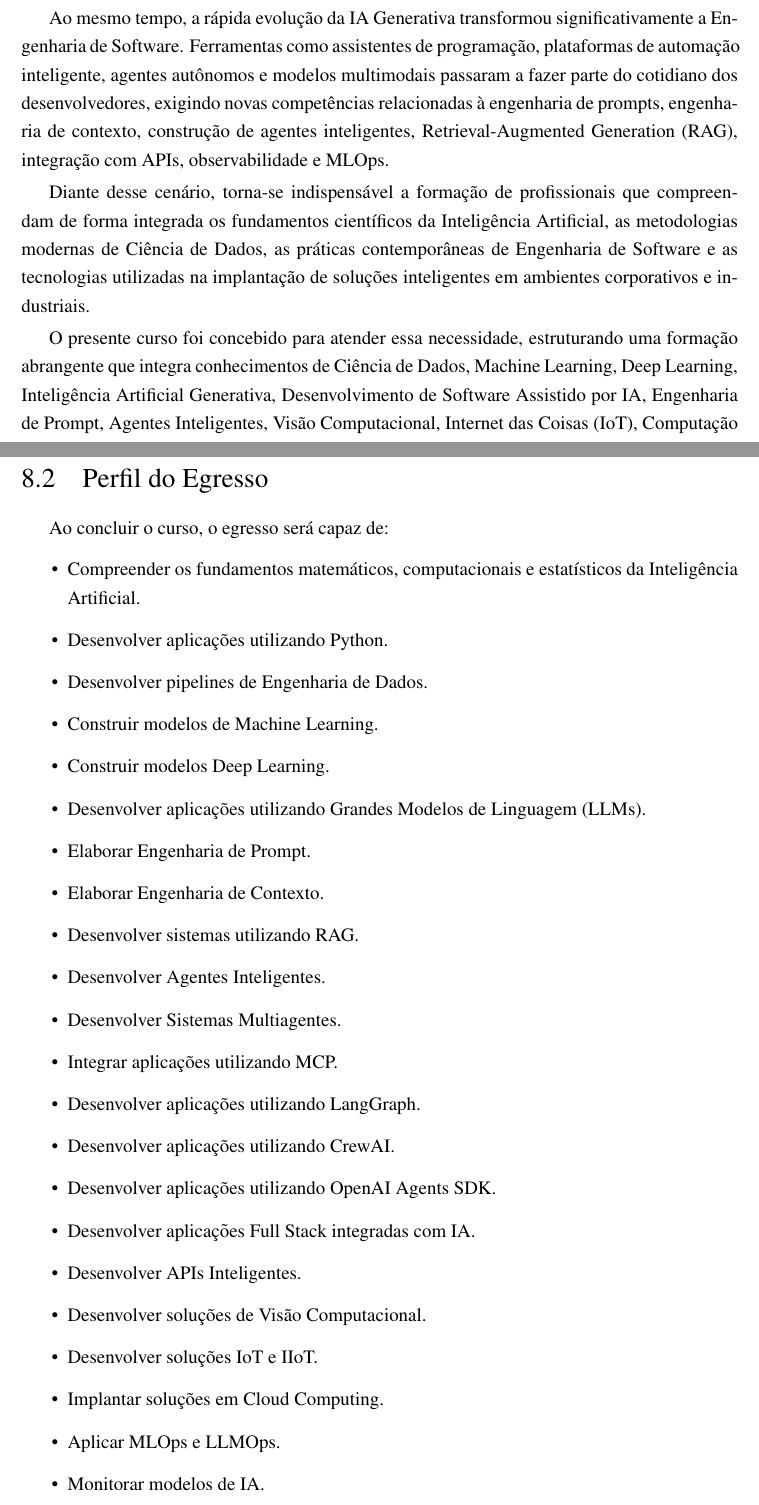
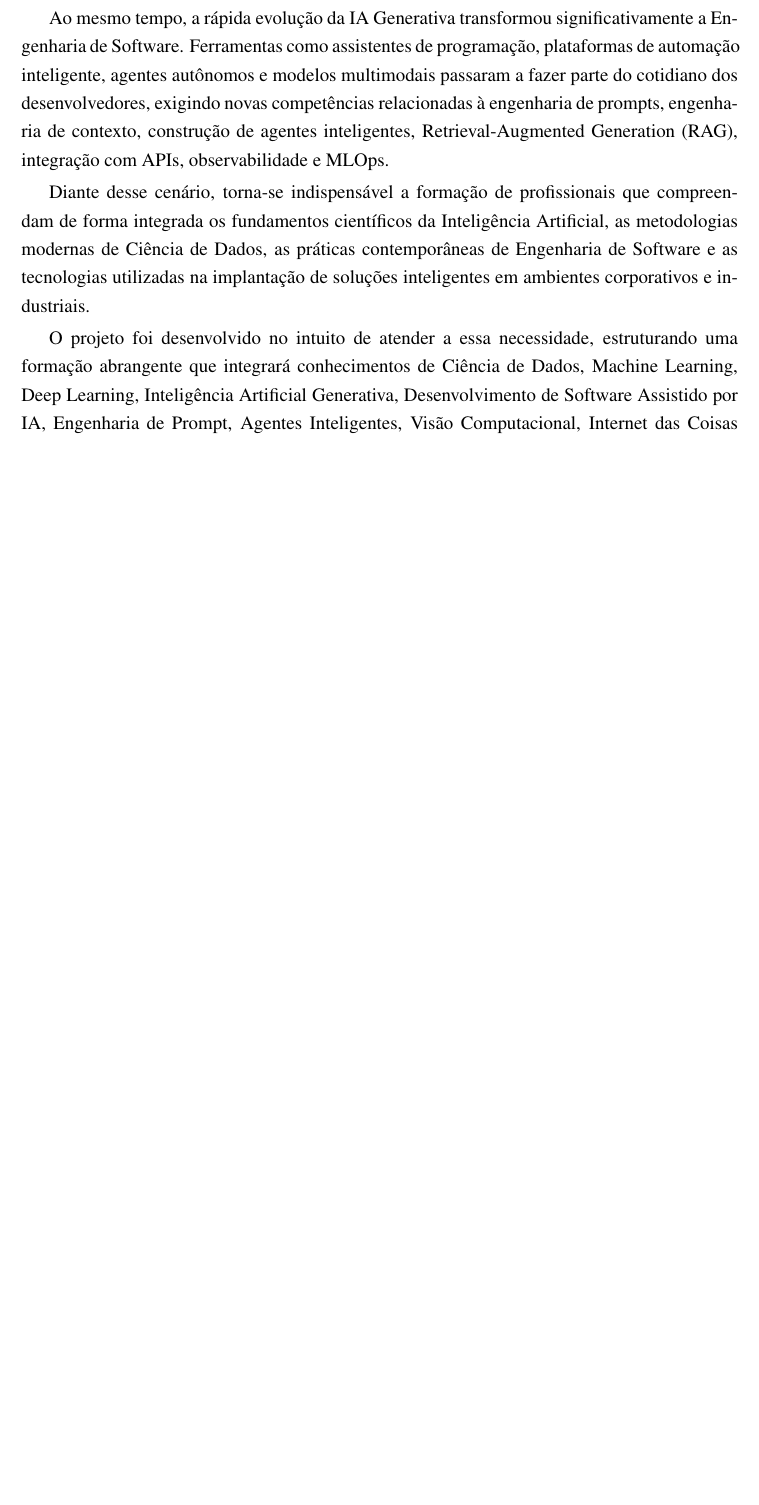
Before and after one commit to batistabjs/senai-proj-cluster-ia, a LaTeX thesis (proposta-curso-ia/senai-proposta-curso-ia.tex, which reads proposta-curso-ia/capitulos/01-introducao.tex, proposta-curso-ia/capitulos/anexos/02-perfil-egresso.tex): two parts of pages 5 and 87 of 90 before the commit and part of page 5 of 89 after it, the two joined at a grey line, cut so that both start at the same text, the shorter picture padded with empty space. Compiled offline with pdfLaTeX.

Commit message:
ajuste intro e anexo

```diff
--- a/proposta-curso-ia/capitulos/01-introducao.tex
+++ b/proposta-curso-ia/capitulos/01-introducao.tex
@@ -12,5 +12,5 @@ Ao mesmo tempo, a rápida evolução da IA Generativa transformou significativam
 
 Diante desse cenário, torna-se indispensável a formação de profissionais que compreendam de forma integrada os fundamentos científicos da Inteligência Artificial, as metodologias modernas de Ciência de Dados, as práticas contemporâneas de Engenharia de Software e as tecnologias utilizadas na implantação de soluções inteligentes em ambientes corporativos e industriais.
 
-O presente curso foi concebido para atender essa necessidade, estruturando uma formação abrangente que integra conhecimentos de Ciência de Dados, Machine Learning, Deep Learning, Inteligência Artificial Generativa, Desenvolvimento de Software Assistido por IA, Engenharia de Prompt, Agentes Inteligentes, Visão Computacional, Internet das Coisas (IoT), Computação Distribuída, MLOps e DevOps para Inteligência Artificial.
+O projeto foi desenvolvido no intuito de atender a essa necessidade, estruturando uma formação abrangente que integrará conhecimentos de Ciência de Dados, Machine Learning, Deep Learning, Inteligência Artificial Generativa, Desenvolvimento de Software Assistido por IA, Engenharia de Prompt, Agentes Inteligentes, Visão Computacional, Internet das Coisas (IoT), Computação Distribuída, MLOps e DevOps para Inteligência Artificial.
 
--- a/proposta-curso-ia/capitulos/anexos/02-perfil-egresso.tex
+++ /dev/null
@@ -1,29 +0,0 @@
-\section{Perfil do Egresso}
-
-Ao concluir o curso, o egresso será capaz de:
-\begin{itemize}
-    \item Compreender os fundamentos matemáticos, computacionais e estatísticos da Inteligência Artificial.
-    \item Desenvolver aplicações utilizando Python.
-    \item Desenvolver pipelines de Engenharia de Dados.
-    \item Construir modelos de Machine Learning.
-    \item Construir modelos Deep Learning.
-    \item Desenvolver aplicações utilizando Grandes Modelos de Linguagem (LLMs).
-    \item Elaborar Engenharia de Prompt.
-    \item Elaborar Engenharia de Contexto.
-    \item Desenvolver sistemas utilizando RAG.
-    \item Desenvolver Agentes Inteligentes.
-    \item Desenvolver Sistemas Multiagentes.
-    \item Integrar aplicações utilizando MCP.
-    \item Desenvolver aplicações utilizando LangGraph.
-    \item Desenvolver aplicações utilizando CrewAI.
-    \item Desenvolver aplicações utilizando OpenAI Agents SDK.
-    \item Desenvolver aplicações Full Stack integradas com IA.
-    \item Desenvolver APIs Inteligentes.
-    \item Desenvolver soluções de Visão Computacional.
-    \item Desenvolver soluções IoT e IIoT.
-    \item Implantar soluções em Cloud Computing.
-    \item Aplicar MLOps e LLMOps.
-    \item Monitorar modelos de IA.
-    \item Aplicar IA Responsável, segurança, LGPD e governança.
-    \item Liderar projetos de desenvolvimento de soluções inteligentes.
-\end{itemize}
--- a/proposta-curso-ia/senai-proposta-curso-ia.tex
+++ b/proposta-curso-ia/senai-proposta-curso-ia.tex
@@ -30,7 +30,7 @@
 }
 
 \tipotrabalho{}
-\preambulo{Proposta contendo detalhamentos pedagógicos, infraestrutura, funções, subfunções, capacidades, conhecimentos e unidades curriculares.\\
+\preambulo{Proposta com detalhamentos pedagógicos, unidades curriculares, infraestrutura, funções, subfunções, capacidades e conhecimentos.\\
 }
 
 \renewcommand{\sfdefault}{\rmdefault} % No serif fonts, use roman (times)
```
Also changed, not shown: proposta-curso-ia/capitulos/08-anexos.tex (+0 -1 lines), proposta-curso-ia/senai-proposta-curso-ia.pdf, proposta-curso-ia/capitulos/01-introducao.tex (4 more changed lines).
